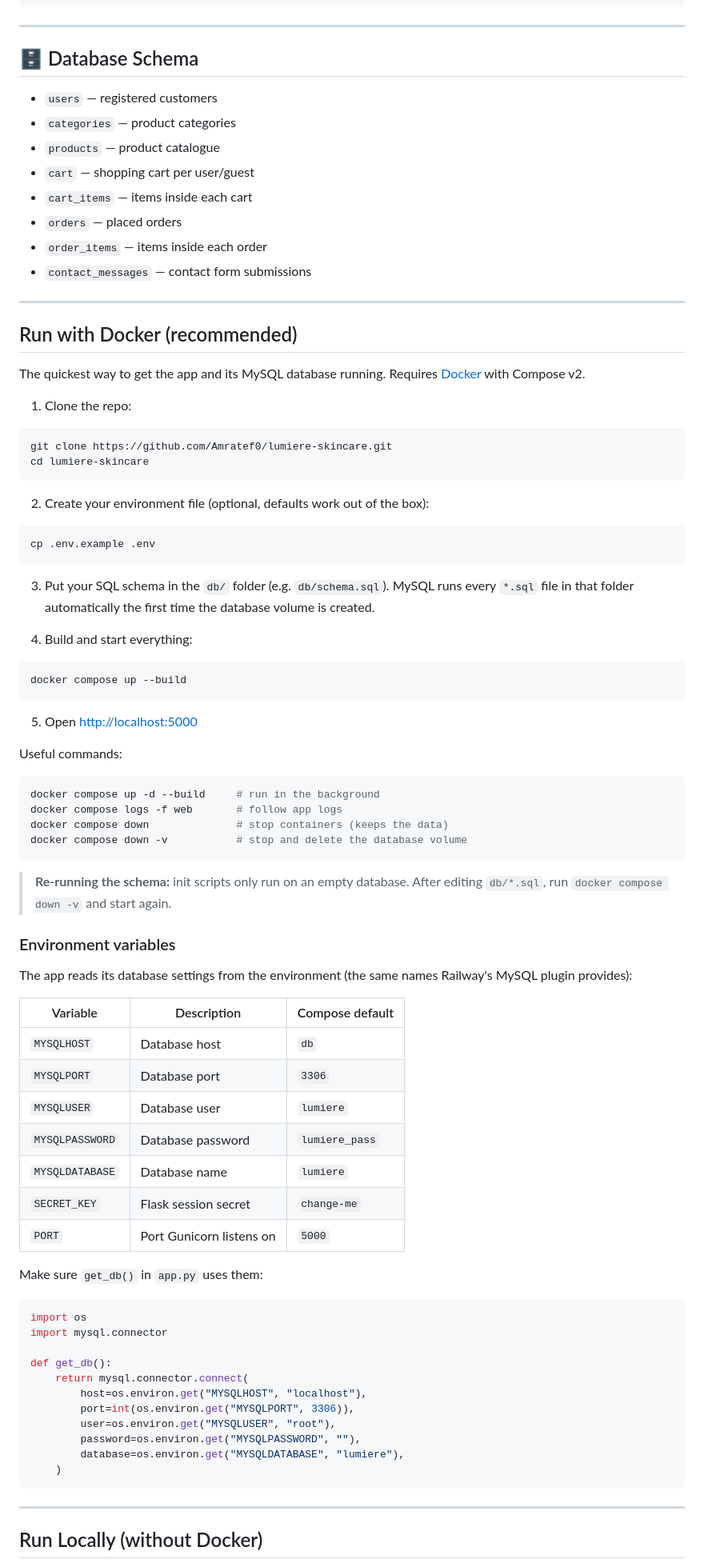
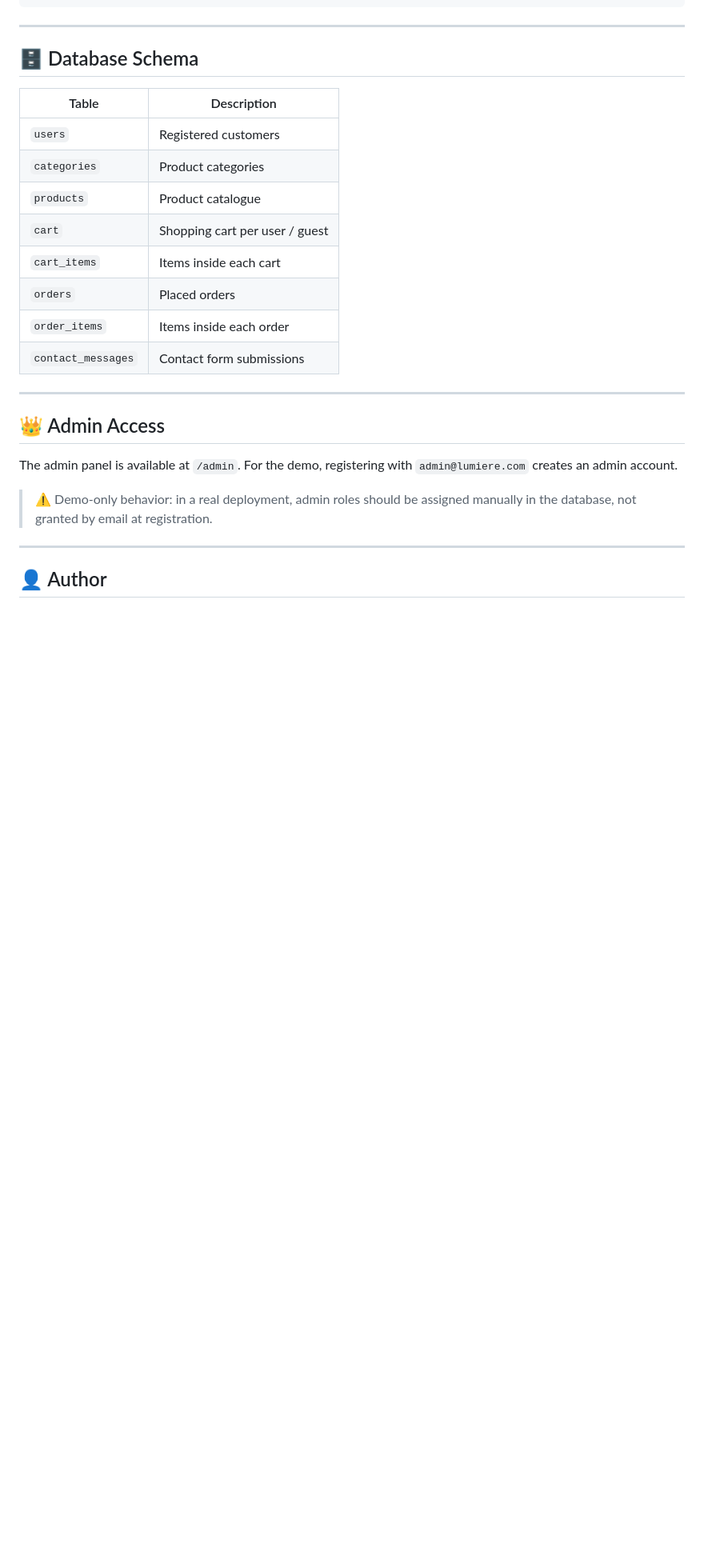
Before and after one commit to Amratef0/lumiere-skincare, a Markdown page: README.md, the part around one of its changes. Shown at 80% size. Drawn GitHub-style; blank space fills up the shorter version.

````diff
--- a/README.md
+++ b/README.md
@@ -74,86 +210,26 @@ web_final_project/
 
 ## 🗄️ Database Schema
 
-- `users` — registered customers
-- `categories` — product categories
-- `products` — product catalogue
-- `cart` — shopping cart per user/guest
-- `cart_items` — items inside each cart
-- `orders` — placed orders
-- `order_items` — items inside each order
-- `contact_messages` — contact form submissions
+| Table | Description |
+|---|---|
+| `users` | Registered customers |
+| `categories` | Product categories |
+| `products` | Product catalogue |
+| `cart` | Shopping cart per user / guest |
+| `cart_items` | Items inside each cart |
+| `orders` | Placed orders |
+| `order_items` | Items inside each order |
+| `contact_messages` | Contact form submissions |
 
 ---
 
-## Run with Docker (recommended)
+## 👑 Admin Access
 
-The quickest way to get the app and its MySQL database running. Requires [Docker](https://docs.docker.com/get-docker/) with Compose v2.
+The admin panel is available at `/admin`. For the demo, registering with `admin@lumiere.com` creates an admin account.
 
-1. Clone the repo:
-
-```bash
-git clone https://github.com/Amratef0/lumiere-skincare.git
-cd lumiere-skincare
-```
-
-2. Create your environment file (optional, defaults work out of the box):
-
-```bash
-cp .env.example .env
-```
-
-3. Put your SQL schema in the `db/` folder (e.g. `db/schema.sql`). MySQL runs every `*.sql` file in that folder automatically the first time the database volume is created.
-
-4. Build and start everything:
-
-```bash
-docker compose up --build
-```
-
-5. Open <http://localhost:5000>
-
-Useful commands:
-
-```bash
-docker compose up -d --build     # run in the background
-docker compose logs -f web       # follow app logs
-docker compose down              # stop containers (keeps the data)
-docker compose down -v           # stop and delete the database volume
-```
-
-> **Re-running the schema:** init scripts only run on an empty database. After editing `db/*.sql`, run `docker compose down -v` and start again.
-
-### Environment variables
-
-The app reads its database settings from the environment (the same names Railway's MySQL plugin provides):
-
-| Variable        | Description              | Compose default |
-| --------------- | ------------------------ | --------------- |
-| `MYSQLHOST`     | Database host            | `db`            |
-| `MYSQLPORT`     | Database port            | `3306`          |
-| `MYSQLUSER`     | Database user            | `lumiere`       |
-| `MYSQLPASSWORD` | Database password        | `lumiere_pass`  |
-| `MYSQLDATABASE` | Database name            | `lumiere`       |
-| `SECRET_KEY`    | Flask session secret     | `change-me`     |
-| `PORT`          | Port Gunicorn listens on | `5000`          |
-
-Make sure `get_db()` in `app.py` uses them:
-
-```python
-import os
-import mysql.connector
-
-def get_db():
-    return mysql.connector.connect(
-        host=os.environ.get("MYSQLHOST", "localhost"),
-        port=int(os.environ.get("MYSQLPORT", 3306)),
-        user=os.environ.get("MYSQLUSER", "root"),
-        password=os.environ.get("MYSQLPASSWORD", ""),
-        database=os.environ.get("MYSQLDATABASE", "lumiere"),
-    )
-```
+> ⚠️ Demo-only behavior: in a real deployment, admin roles should be assigned manually in the database, not granted by email at registration.
 
 ---
 
-## Run Locally (without Docker)
+## 👤 Author
 
````
Also changed, not shown: other parts of README.md (+156 -81 lines).
